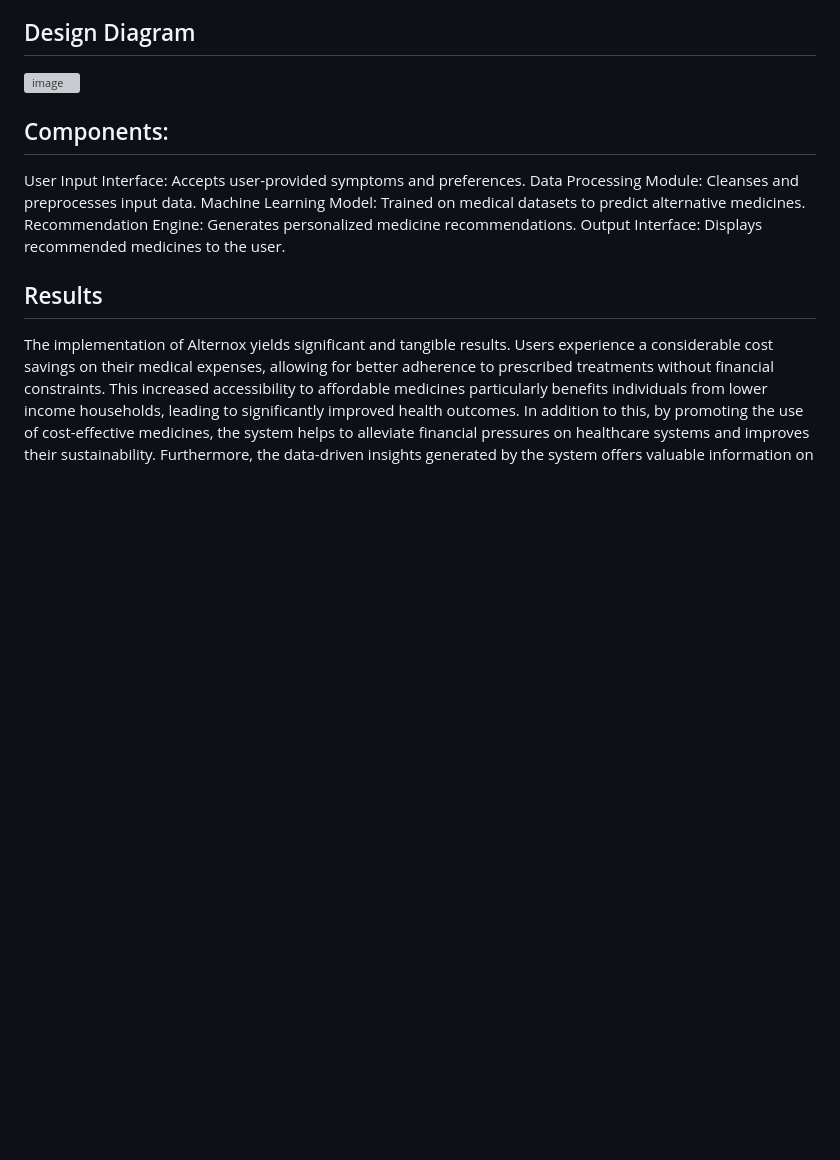
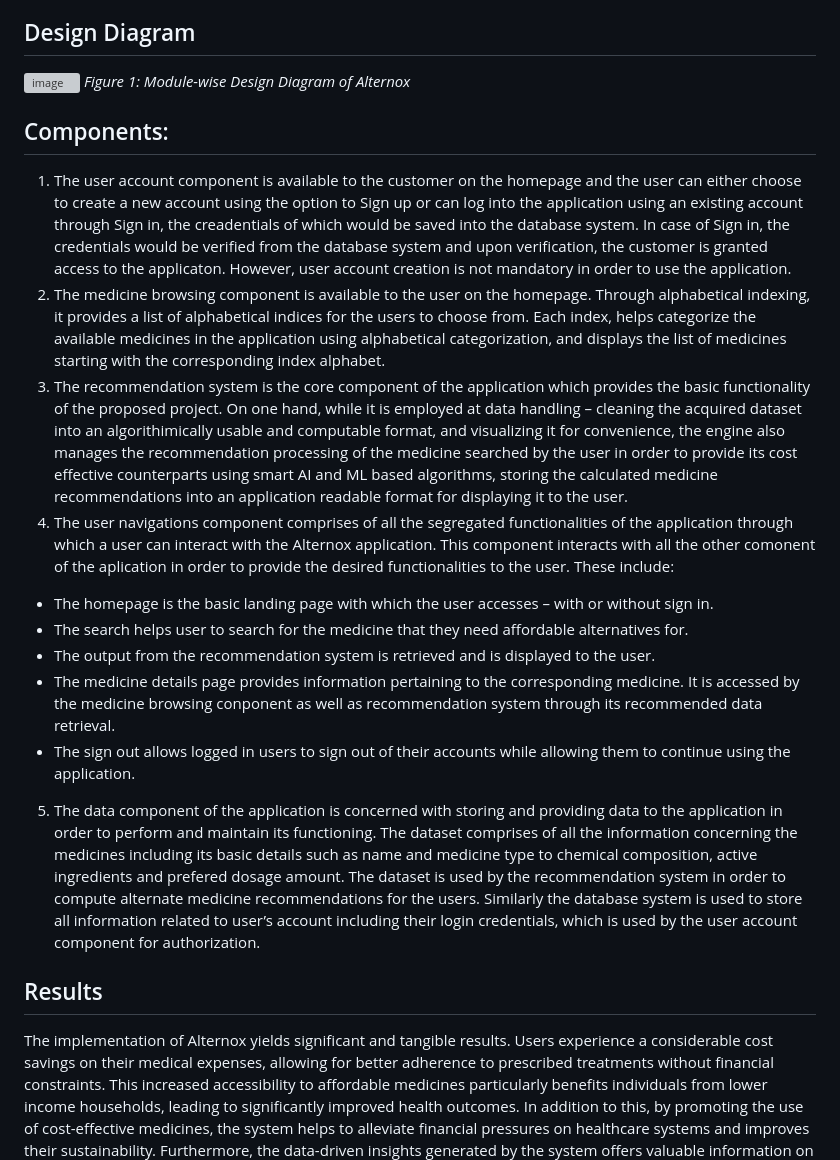
Before and after one commit to tasneem-98/Alternox, a Markdown page: README.md, the part around the change. GitHub-like rendering; blank space fills up the shorter version; grey boxes are pictures that could not be loaded.

```diff
--- a/README.md
+++ b/README.md
@@ -9,13 +9,19 @@ The novelty of Alternox lies in its unique combination of features that distingu
 
 ## Design Diagram
 ![image](https://github.com/tasneem-98/Alternox/assets/34083800/8e64f95b-66e4-4570-bc4a-5d16d82f3bd3)
+_Figure 1: Module-wise Design Diagram of Alternox_
 
 ## Components:
-User Input Interface: Accepts user-provided symptoms and preferences.
-Data Processing Module: Cleanses and preprocesses input data.
-Machine Learning Model: Trained on medical datasets to predict alternative medicines.
-Recommendation Engine: Generates personalized medicine recommendations.
-Output Interface: Displays recommended medicines to the user.
+1. The user account component is available to the customer on the homepage and the user can either choose to create a new account using the option to Sign up or can log into the application using an existing account through Sign in, the creadentials of which would be saved into the database system. In case of Sign in, the credentials would be verified from the database system and upon verification, the customer is granted access to the applicaton. However, user account creation is not mandatory in order to use the application.
+2. The medicine browsing component is available to the user on the homepage. Through alphabetical indexing, it provides a list of alphabetical indices for the users to choose from. Each index, helps categorize the available medicines in the application using alphabetical categorization, and displays the list of medicines starting with the corresponding index alphabet.
+3. The recommendation system is the core component of the application which provides the basic functionality of the proposed project. On one hand, while it is employed at data handling – cleaning the acquired dataset into an algorithimically usable and computable format, and visualizing it for convenience, the engine also manages the recommendation processing of the medicine searched by the user in order to provide its cost effective counterparts using smart AI and ML based algorithms, storing the calculated medicine recommendations into an application readable format for displaying it to the user.
+4. The user navigations component comprises of all the segregated functionalities of the application through which a user can interact with the Alternox application. This component interacts with all the other comonent of the aplication in order to provide the desired functionalities to the user. These include:
+- The homepage is the basic landing page with which the user accesses – with or without sign in.
+-  The search helps user to search for the medicine that they need affordable alternatives for.
+-   The output from the recommendation system is retrieved and is displayed to the user.
+-   The medicine details page provides information pertaining to the corresponding medicine. It is accessed by the medicine browsing conponent as well as recommendation system through its recommended data retrieval.
+-   The sign out allows logged in users to sign out of their accounts while allowing them to continue using the application.
+5. The data component of the application is concerned with storing and providing data to the application in order to perform and maintain its functioning. The dataset comprises of all the information concerning the medicines including its basic details such as name and medicine type to chemical composition, active ingredients and prefered dosage amount. The dataset is used by the recommendation system in order to compute alternate medicine recommendations for the users. Similarly the database system is used to store all information related to user’s account including their login credentials, which is used by the user account component for authorization.
 
 ## Results
 The implementation of Alternox yields significant and tangible results. Users experience a considerable cost savings on their medical expenses, allowing for better adherence to prescribed treatments without financial constraints. This increased accessibility to affordable medicines particularly benefits individuals from lower income households, leading to significantly improved health outcomes. In addition to this, by promoting the use of cost-effective medicines, the system helps to alleviate financial pressures on healthcare systems and improves their sustainability. Furthermore, the data-driven insights generated by the system offers valuable information on medicine usage patterns and preferences, aiding healthcare providers and policymakers in optimizing treatment plans.
```
